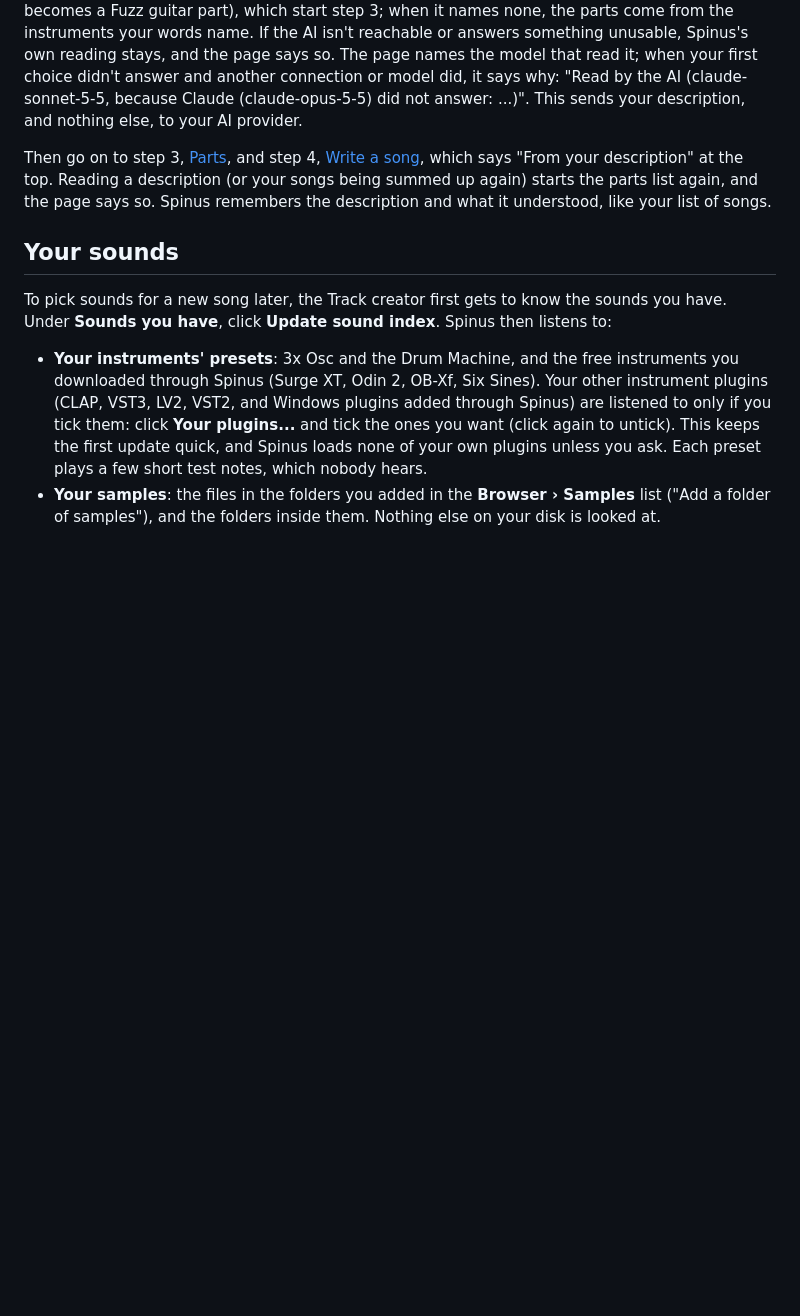
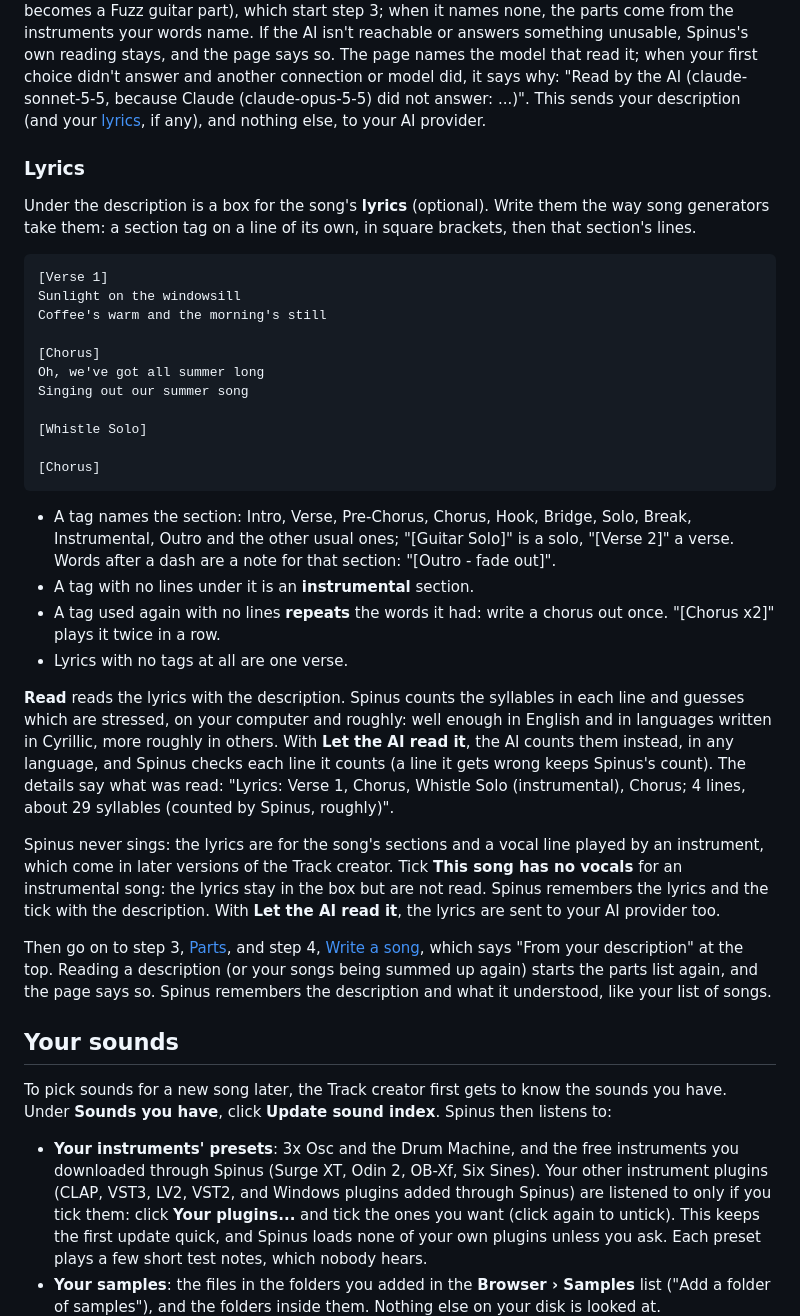
Before and after one commit to tuturu742/spinus-daw, a Markdown page: docs/user/track-creator.md, the part around the change. GitHub-like rendering; blank space fills up the shorter version.

````diff
--- a/docs/user/track-creator.md
+++ b/docs/user/track-creator.md
@@ -195,7 +195,46 @@ part), which start step 3; when it names none, the parts come from the instrumen
 AI isn't reachable or answers something unusable, Spinus's own reading stays, and the page
 says so. The page names the model that read it; when your first choice didn't answer and another
 connection or model did, it says why: "Read by the AI (claude-sonnet-5-5, because Claude
-(claude-opus-5-5) did not answer: ...)". This sends your description, and nothing else, to your AI provider.
+(claude-opus-5-5) did not answer: ...)". This sends your description (and your [lyrics](#lyrics), if any), and
+nothing else, to your AI provider.
+
+### Lyrics
+
+Under the description is a box for the song's **lyrics** (optional). Write them the way song generators take
+them: a section tag on a line of its own, in square brackets, then that section's lines.
+
+```
+[Verse 1]
+Sunlight on the windowsill
+Coffee's warm and the morning's still
+
+[Chorus]
+Oh, we've got all summer long
+Singing out our summer song
+
+[Whistle Solo]
+
+[Chorus]
+```
+
+- A tag names the section: Intro, Verse, Pre-Chorus, Chorus, Hook, Bridge, Solo, Break, Instrumental, Outro
+  and the other usual ones; "[Guitar Solo]" is a solo, "[Verse 2]" a verse. Words after a dash are a note for
+  that section: "[Outro - fade out]".
+- A tag with no lines under it is an **instrumental** section.
+- A tag used again with no lines **repeats** the words it had: write a chorus out once. "[Chorus x2]" plays it
+  twice in a row.
+- Lyrics with no tags at all are one verse.
+
+**Read** reads the lyrics with the description. Spinus counts the syllables in each line and guesses which
+are stressed, on your computer and roughly: well enough in English and in languages written in Cyrillic, more
+roughly in others. With **Let the AI read it**, the AI counts them instead, in any language, and Spinus checks
+each line it counts (a line it gets wrong keeps Spinus's count). The details say what was read: "Lyrics: Verse
+1, Chorus, Whistle Solo (instrumental), Chorus; 4 lines, about 29 syllables (counted by Spinus, roughly)".
+
+Spinus never sings: the lyrics are for the song's sections and a vocal line played by an instrument, which come
+in later versions of the Track creator. Tick **This song has no vocals** for an instrumental song: the lyrics
+stay in the box but are not read. Spinus remembers the lyrics and the tick with the description. With **Let the
+AI read it**, the lyrics are sent to your AI provider too.
 
 Then go on to step 3, [Parts](#sounds-for-each-part), and step 4, [Write a song](#write-a-song), which
 says "From your description" at the top. Reading a description (or your songs being summed up again)
````
Also changed, not shown: CHANGELOG.md (+7 -0 lines), DESIGN.md (+1 -0 lines), docs/user/images/track-creator-describe.png, 7 other files.
